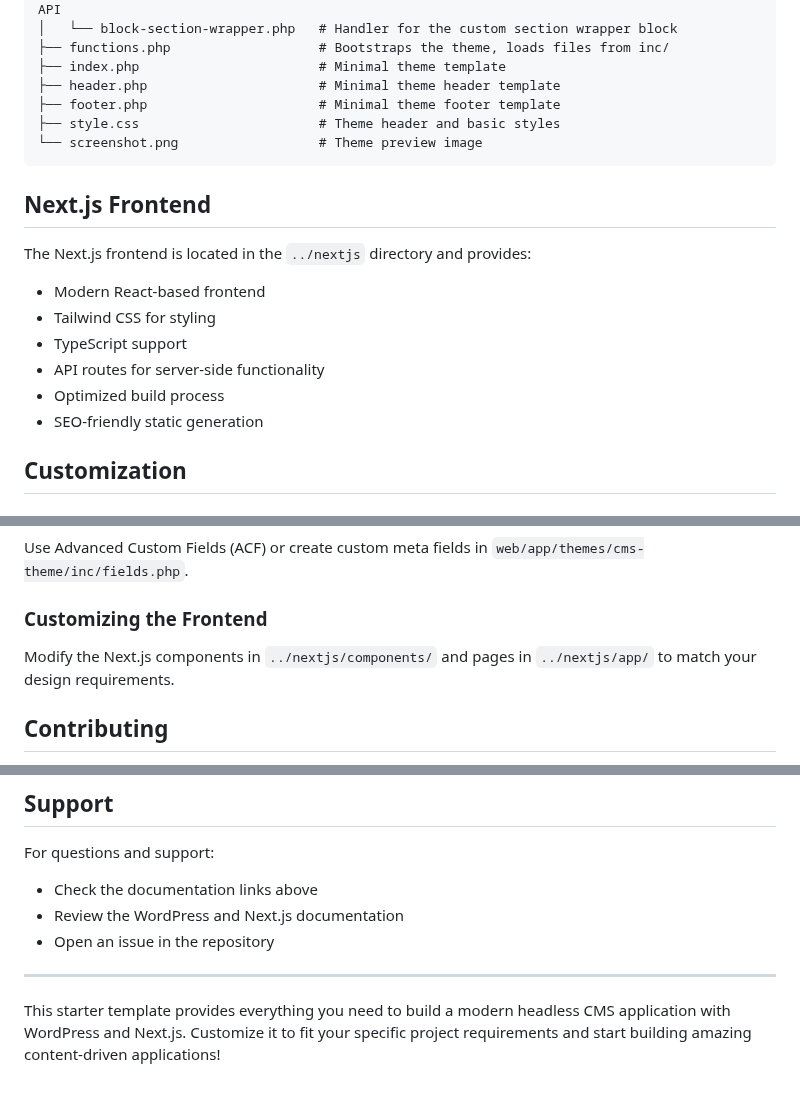
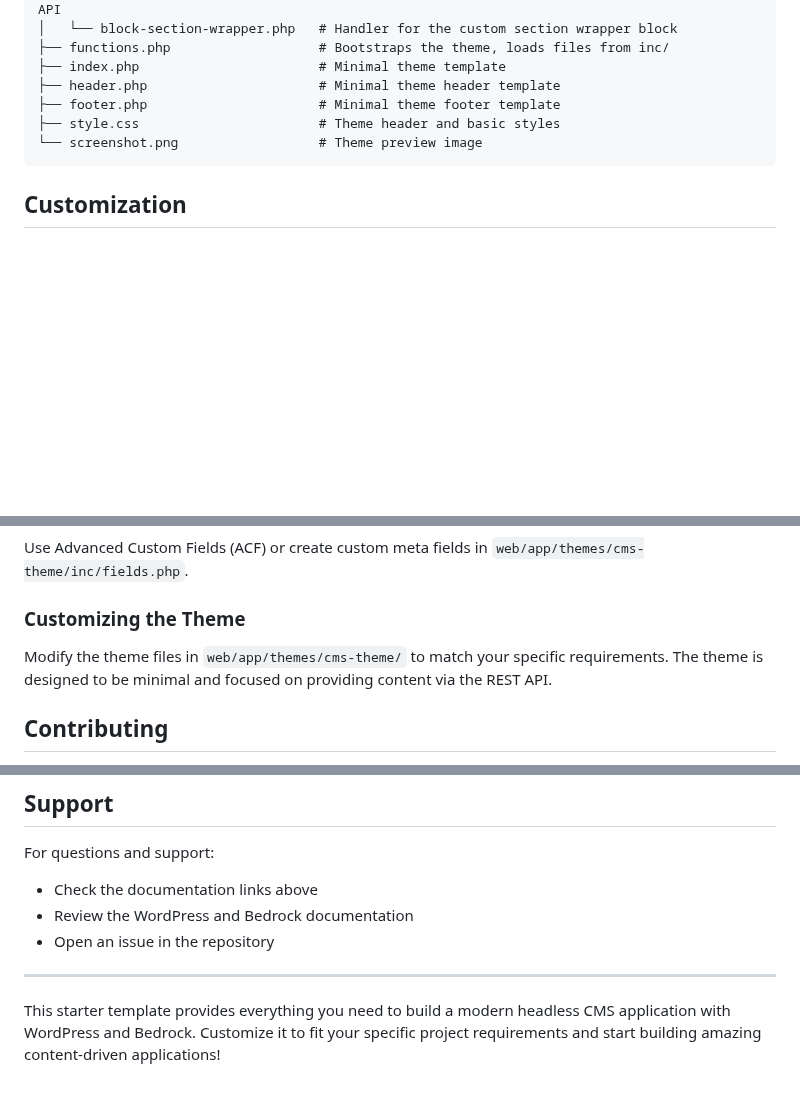
Before and after one commit to timborovkov/nextjs-wordpress-starter, a Markdown page: wordpress/README.md, 3 parts joined by grey strips. GitHub-like rendering; blank space fills up the shorter version.

````diff
--- a/wordpress/README.md
+++ b/wordpress/README.md
@@ -325,17 +309,6 @@ cms-theme/
 └── screenshot.png                  # Theme preview image
 ```
 
-## Next.js Frontend
-
-The Next.js frontend is located in the `../nextjs` directory and provides:
-
-- Modern React-based frontend
-- Tailwind CSS for styling
-- TypeScript support
-- API routes for server-side functionality
-- Optimized build process
-- SEO-friendly static generation
-
 ## Customization
 
 ### Adding Custom Post Types
@@ -358,9 +331,9 @@ register_post_type('custom_post_type', [
 
 Use Advanced Custom Fields (ACF) or create custom meta fields in `web/app/themes/cms-theme/inc/fields.php`.
 
-### Customizing the Frontend
+### Customizing the Theme
 
-Modify the Next.js components in `../nextjs/components/` and pages in `../nextjs/app/` to match your design requirements.
+Modify the theme files in `web/app/themes/cms-theme/` to match your specific requirements. The theme is designed to be minimal and focused on providing content via the REST API.
 
 ## Contributing
 
@@ -379,9 +352,9 @@ This project is licensed under the MIT License - see the LICENSE file for detail
 For questions and support:
 
 - Check the documentation links above
-- Review the WordPress and Next.js documentation
+- Review the WordPress and Bedrock documentation
 - Open an issue in the repository
 
 ---
 
-This starter template provides everything you need to build a modern headless CMS application with WordPress and Next.js. Customize it to fit your specific project requirements and start building amazing content-driven applications!
+This starter template provides everything you need to build a modern headless CMS application with WordPress and Bedrock. Customize it to fit your specific project requirements and start building amazing content-driven applications!
````
Also changed, not shown: other parts of wordpress/README.md (+18 -34 lines).
